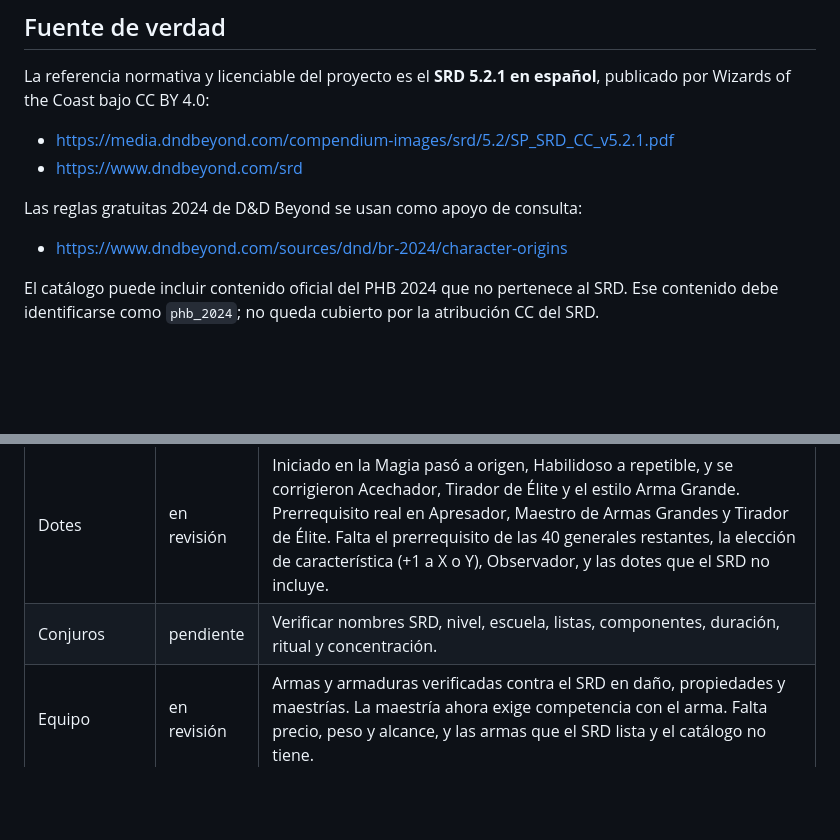
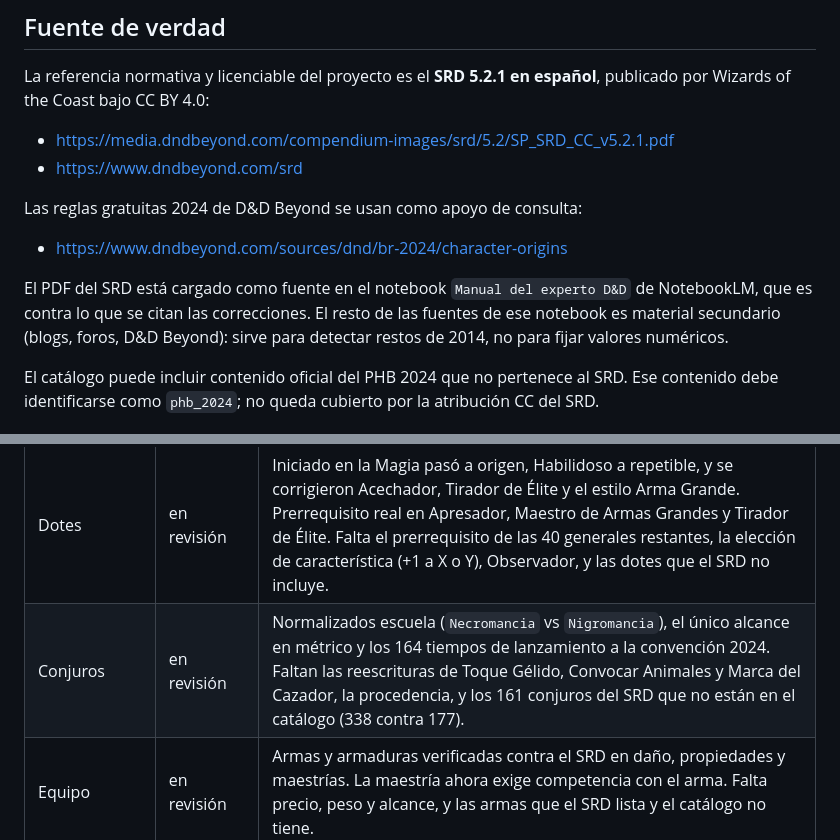
Before and after one commit to gasToledo/Proyecto-DnD, a Markdown page: docs/auditoria-reglas-2024.md, 2 parts joined by grey strips. GitHub-like rendering; blank space fills up the shorter version.

```diff
--- a/docs/auditoria-reglas-2024.md
+++ b/docs/auditoria-reglas-2024.md
@@ -11,6 +11,11 @@ español**, publicado por Wizards of the Coast bajo CC BY 4.0:
 Las reglas gratuitas 2024 de D&D Beyond se usan como apoyo de consulta:
 
 - <https://www.dndbeyond.com/sources/dnd/br-2024/character-origins>
+
+El PDF del SRD está cargado como fuente en el notebook `Manual del experto D&D`
+de NotebookLM, que es contra lo que se citan las correcciones. El resto de las
+fuentes de ese notebook es material secundario (blogs, foros, D&D Beyond): sirve
+para detectar restos de 2014, no para fijar valores numéricos.
 
 El catálogo puede incluir contenido oficial del PHB 2024 que no pertenece al
 SRD. Ese contenido debe identificarse como `phb_2024`; no queda cubierto por la
@@ -38,7 +43,7 @@ Estados: `pendiente`, `en revisión`, `corregido` y `verificado`.
 | Clases | en revisión | Corregidos contra el SRD: Abrasar Muertos Vivientes del Clérigo, Adepto en Rituales del Mago a nivel 1, Pericia del Bardo a nivel 2, Talentos Fiables del Pícaro a nivel 7, Conocimiento Primigenio del Bárbaro, Castigo Divino del Paladín y la Dádiva de Pacto del Brujo. Falta completar las tablas hasta nivel 20, el equipo inicial, las competencias con herramientas, la ballesta de mano de Pícaro y Monje, y el Estilo de Combate de Paladín y Explorador. |
 | Subclases | en revisión | Corregida la progresión del Evocador (Experto en Evocación a 3, Esculpir Conjuros a 6) y separada la procedencia: 12 SRD y 36 PHB. Falta verificar los rasgos de las 47 restantes. |
 | Dotes | en revisión | Iniciado en la Magia pasó a origen, Habilidoso a repetible, y se corrigieron Acechador, Tirador de Élite y el estilo Arma Grande. Prerrequisito real en Apresador, Maestro de Armas Grandes y Tirador de Élite. Falta el prerrequisito de las 40 generales restantes, la elección de característica (+1 a X o Y), Observador, y las dotes que el SRD no incluye. |
-| Conjuros | pendiente | Verificar nombres SRD, nivel, escuela, listas, componentes, duración, ritual y concentración. |
+| Conjuros | en revisión | Normalizados escuela (`Necromancia` vs `Nigromancia`), el único alcance en métrico y los 164 tiempos de lanzamiento a la convención 2024. Faltan las reescrituras de Toque Gélido, Convocar Animales y Marca del Cazador, la procedencia, y los 161 conjuros del SRD que no están en el catálogo (338 contra 177). |
 | Equipo | en revisión | Armas y armaduras verificadas contra el SRD en daño, propiedades y maestrías. La maestría ahora exige competencia con el arma. Falta precio, peso y alcance, y las armas que el SRD lista y el catálogo no tiene. |
 
 ## Primera pasada: orígenes y magia innata
```
Also changed, not shown: other parts of docs/auditoria-reglas-2024.md (+48 -1 lines).
